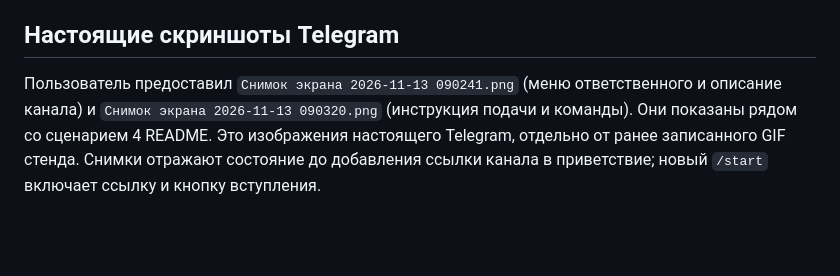
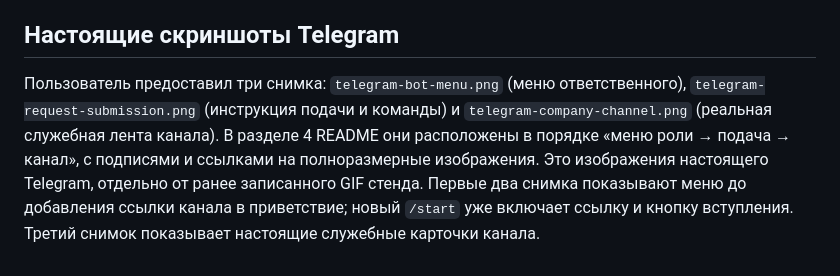
Before and after one commit to cByteRun/kinetria-ai, a Markdown page: docs/DEMO_RECORDING.md, the part around the change. Drawn GitHub-style; blank space fills up the shorter version.

```diff
--- a/docs/DEMO_RECORDING.md
+++ b/docs/DEMO_RECORDING.md
@@ -92,4 +92,4 @@ Production отдельно проверен `check-production-registration.mjs`
 
 ## Настоящие скриншоты Telegram
 
-Пользователь предоставил `Снимок экрана 2026-11-13 090241.png` (меню ответственного и описание канала) и `Снимок экрана 2026-11-13 090320.png` (инструкция подачи и команды). Они показаны рядом со сценарием 4 README. Это изображения настоящего Telegram, отдельно от ранее записанного GIF стенда. Снимки отражают состояние до добавления ссылки канала в приветствие; новый `/start` включает ссылку и кнопку вступления.
+Пользователь предоставил три снимка: `telegram-bot-menu.png` (меню ответственного), `telegram-request-submission.png` (инструкция подачи и команды) и `telegram-company-channel.png` (реальная служебная лента канала). В разделе 4 README они расположены в порядке «меню роли → подача → канал», с подписями и ссылками на полноразмерные изображения. Это изображения настоящего Telegram, отдельно от ранее записанного GIF стенда. Первые два снимка показывают меню до добавления ссылки канала в приветствие; новый `/start` уже включает ссылку и кнопку вступления. Третий снимок показывает настоящие служебные карточки канала.
```
Also changed, not shown: README.md (+22 -5 lines), docs/WORKSPACE-UPDATE.md (+1 -1 lines), docs/demos/telegram-bot-menu.png (renamed from docs/demos/Снимок экрана 2026-11-13 090241.png), docs/demos/telegram-company-channel.png (added), docs/demos/telegram-request-submission.png (renamed from docs/demos/Снимок экрана 2026-11-13 090320.png), 1 other file.
